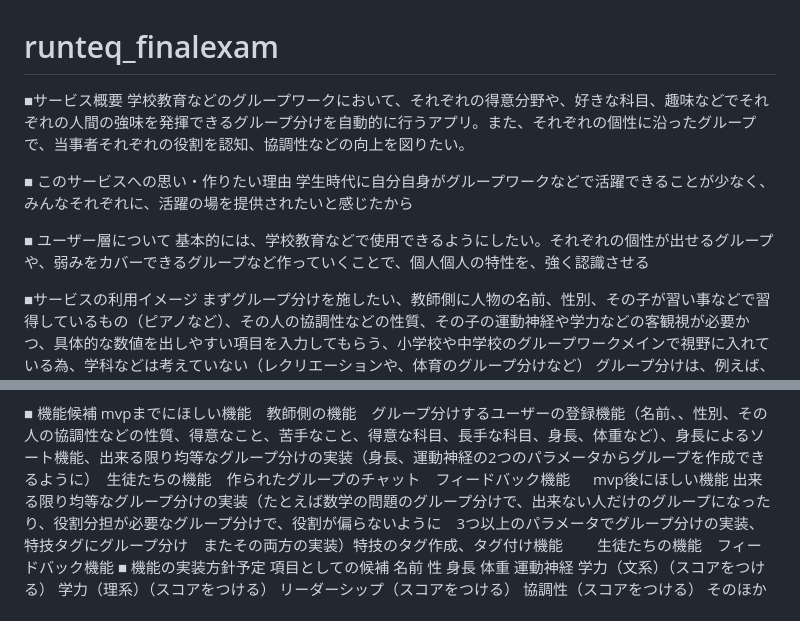
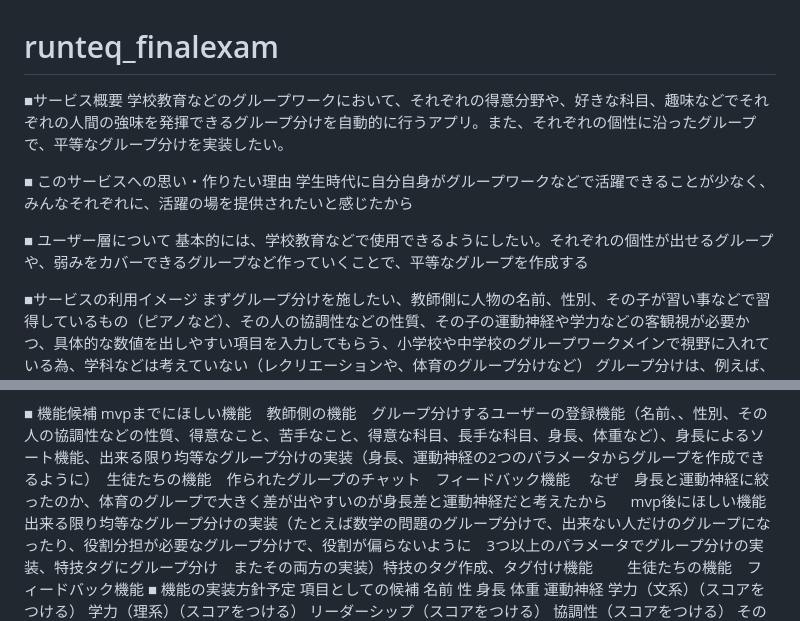
Before and after one commit to suger-tatsu/runteq_finalexam, a Markdown page: README.md, 2 parts joined by grey strips. GitHub-like rendering.

Commit message:
README卒業試験

```diff
--- a/README.md
+++ b/README.md
@@ -1,12 +1,12 @@
 # runteq_finalexam
 ■サービス概要
-学校教育などのグループワークにおいて、それぞれの得意分野や、好きな科目、趣味などでそれぞれの人間の強味を発揮できるグループ分けを自動的に行うアプリ。また、それぞれの個性に沿ったグループで、当事者それぞれの役割を認知、協調性などの向上を図りたい。
+学校教育などのグループワークにおいて、それぞれの得意分野や、好きな科目、趣味などでそれぞれの人間の強味を発揮できるグループ分けを自動的に行うアプリ。また、それぞれの個性に沿ったグループで、平等なグループ分けを実装したい。
 
 ■ このサービスへの思い・作りたい理由
 学生時代に自分自身がグループワークなどで活躍できることが少なく、みんなそれぞれに、活躍の場を提供されたいと感じたから
 
 ■ ユーザー層について
-基本的には、学校教育などで使用できるようにしたい。それぞれの個性が出せるグループや、弱みをカバーできるグループなど作っていくことで、個人個人の特性を、強く認識させる
+基本的には、学校教育などで使用できるようにしたい。それぞれの個性が出せるグループや、弱みをカバーできるグループなど作っていくことで、平等なグループを作成する
 
 ■サービスの利用イメージ
 まずグループ分けを施したい、教師側に人物の名前、性別、その子が習い事などで習得しているもの（ピアノなど）、その人の協調性などの性質、その子の運動神経や学力などの客観視が必要かつ、具体的な数値を出しやすい項目を入力してもらう、小学校や中学校のグループワークメインで視野に入れている為、学科などは考えていない（レクリエーションや、体育のグループ分けなど）
@@ -20,6 +20,7 @@
 
 ■ 機能候補
 mvpまでにほしい機能　教師側の機能　グループ分けするユーザーの登録機能（名前、、性別、その人の協調性などの性質、得意なこと、苦手なこと、得意な科目、長手な科目、身長、体重など）、身長によるソート機能、出来る限り均等なグループ分けの実装（身長、運動神経の2つのパラメータからグループを作成できるように）　生徒たちの機能　作られたグループのチャット　フィードバック機能
+なぜ　身長と運動神経に絞ったのか、体育のグループで大きく差が出やすいのが身長差と運動神経だと考えたから
 
 mvp後にほしい機能
 出来る限り均等なグループ分けの実装（たとえば数学の問題のグループ分けで、出来ない人だけのグループになったり、役割分担が必要なグループ分けで、役割が偏らないように　3つ以上のパラメータでグループ分けの実装、特技タグにグループ分け　またその両方の実装）特技のタグ作成、タグ付け機能
```
